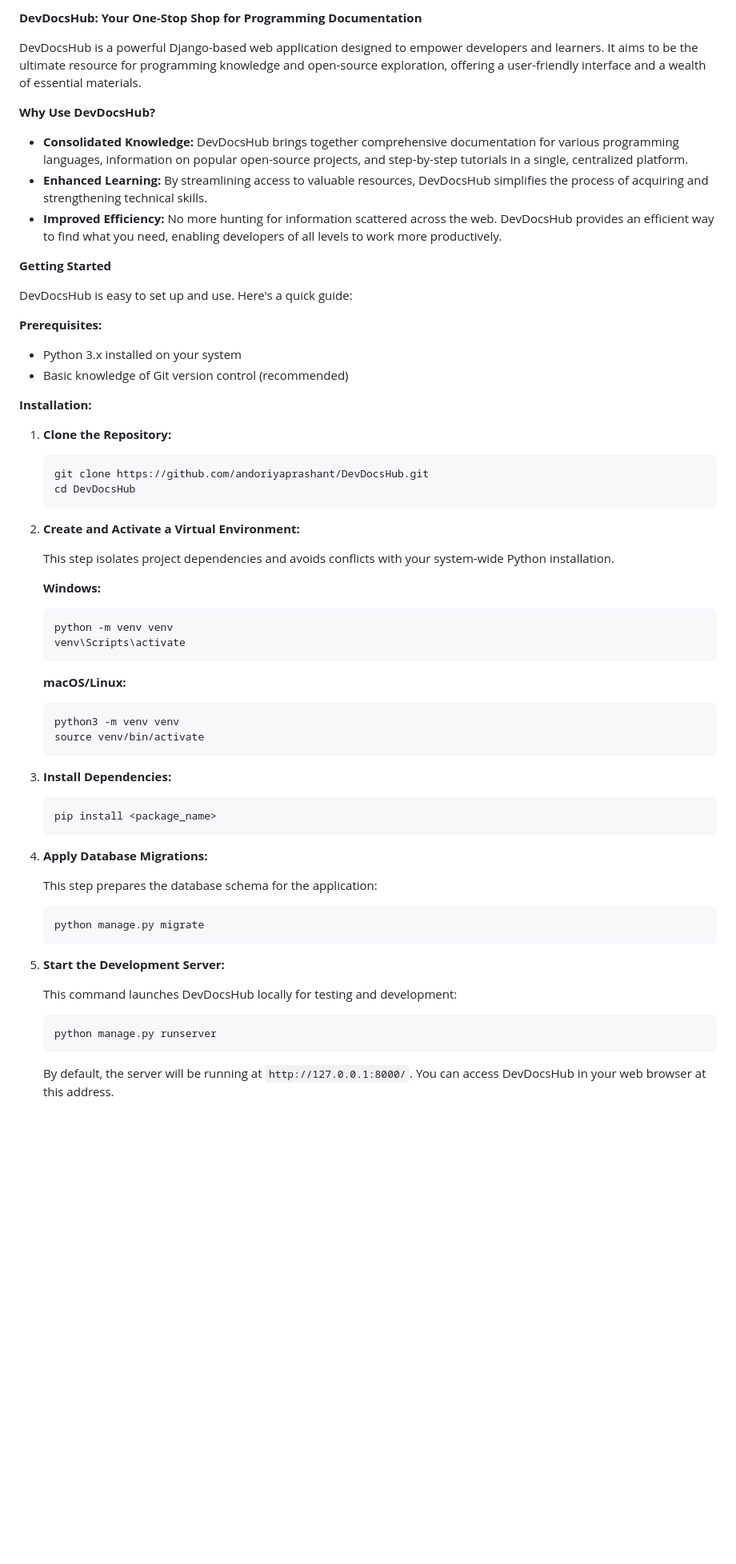
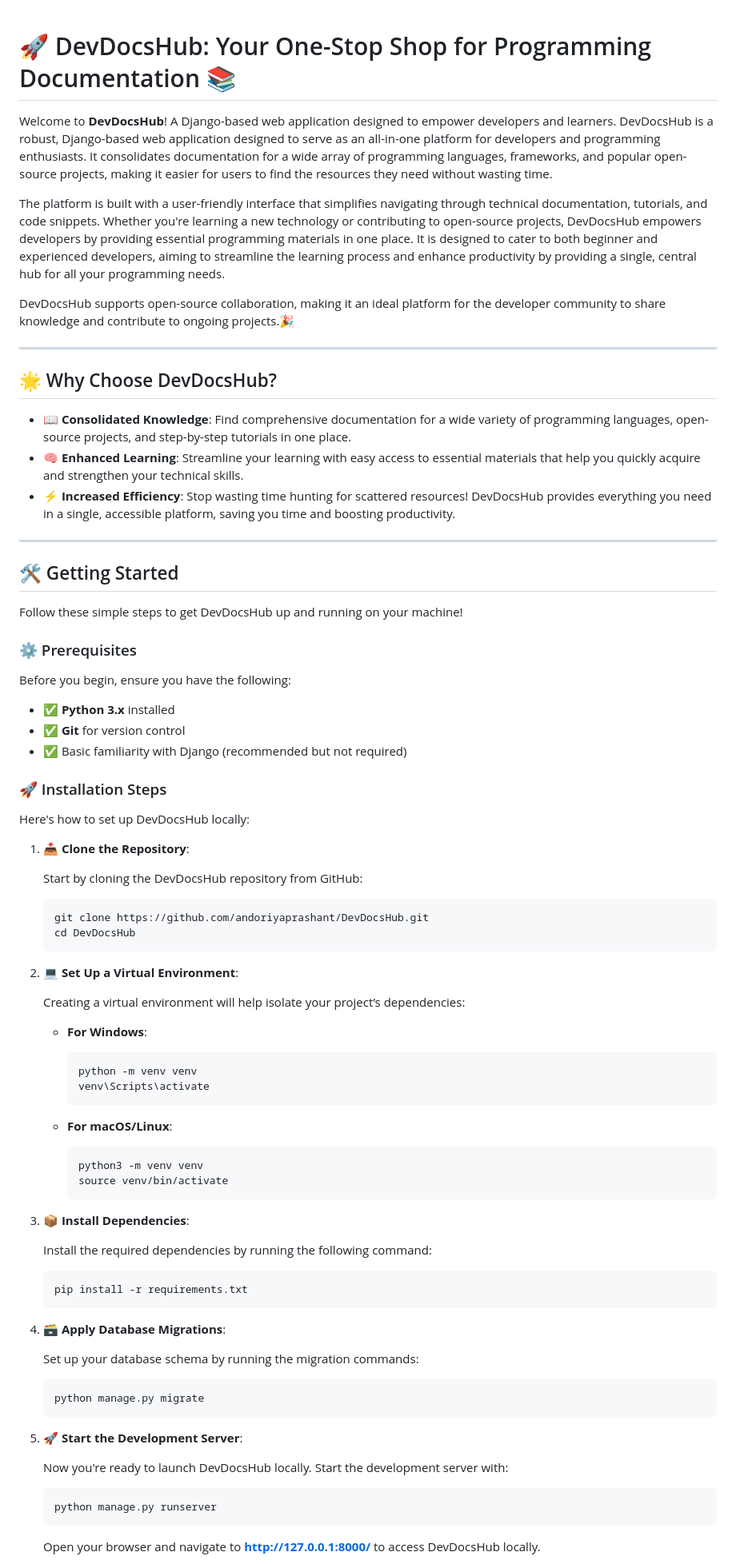
Before and after one commit to andoriyaprashant/DevDocsHub, a Markdown page: README.md, the part around one of its changes. Shown at 80% size. Rendered like a GitHub page; blank space fills up the shorter version.

````diff
--- a/README.md
+++ b/README.md
@@ -1,70 +1,88 @@
-**DevDocsHub: Your One-Stop Shop for Programming Documentation**
 
-DevDocsHub is a powerful Django-based web application designed to empower developers and learners. It aims to be the ultimate resource for programming knowledge and open-source exploration, offering a user-friendly interface and a wealth of essential materials.
+# 🚀 DevDocsHub: Your One-Stop Shop for Programming Documentation 📚
 
-**Why Use DevDocsHub?**
+Welcome to **DevDocsHub**! A Django-based web application designed to empower developers and learners. DevDocsHub is a robust, Django-based web application designed to serve as an all-in-one platform for developers and programming enthusiasts. It consolidates documentation for a wide array of programming languages, frameworks, and popular open-source projects, making it easier for users to find the resources they need without wasting time.
 
-* **Consolidated Knowledge:** DevDocsHub brings together comprehensive documentation for various programming languages, information on popular open-source projects, and step-by-step tutorials in a single, centralized platform.
-* **Enhanced Learning:** By streamlining access to valuable resources, DevDocsHub simplifies the process of acquiring and strengthening technical skills.
-* **Improved Efficiency:**  No more hunting for information scattered across the web. DevDocsHub provides an efficient way to find what you need, enabling developers of all levels to work more productively.
+The platform is built with a user-friendly interface that simplifies navigating through technical documentation, tutorials, and code snippets. Whether you're learning a new technology or contributing to open-source projects, DevDocsHub empowers developers by providing essential programming materials in one place. It is designed to cater to both beginner and experienced developers, aiming to streamline the learning process and enhance productivity by providing a single, central hub for all your programming needs.
 
-**Getting Started**
+DevDocsHub supports open-source collaboration, making it an ideal platform for the developer community to share knowledge and contribute to ongoing projects.🎉
 
-DevDocsHub is easy to set up and use. Here's a quick guide:
+---
 
-**Prerequisites:**
+## 🌟 Why Choose DevDocsHub?
 
-* Python 3.x installed on your system
-* Basic knowledge of Git version control (recommended)
+- **📖 Consolidated Knowledge**: Find comprehensive documentation for a wide variety of programming languages, open-source projects, and step-by-step tutorials in one place.
+- **🧠 Enhanced Learning**: Streamline your learning with easy access to essential materials that help you quickly acquire and strengthen your technical skills.
+- **⚡ Increased Efficiency**: Stop wasting time hunting for scattered resources! DevDocsHub provides everything you need in a single, accessible platform, saving you time and boosting productivity.
 
-**Installation:**
+---
 
-1. **Clone the Repository:**
+## 🛠️ Getting Started
+
+Follow these simple steps to get DevDocsHub up and running on your machine!
+
+### ⚙️ Prerequisites
+
+Before you begin, ensure you have the following:
+
+- ✅ **Python 3.x** installed
+- ✅ **Git** for version control
+- ✅ Basic familiarity with Django (recommended but not required)
+
+### 🚀 Installation Steps
+
+Here's how to set up DevDocsHub locally:
+
+1. **📥 Clone the Repository**:
+
+   Start by cloning the DevDocsHub repository from GitHub:
 
    ```bash
    git clone https://github.com/andoriyaprashant/DevDocsHub.git
    cd DevDocsHub
    ```
 
-2. **Create and Activate a Virtual Environment:**
+2. **💻 Set Up a Virtual Environment**:
 
-   This step isolates project dependencies and avoids conflicts with your system-wide Python installation.
+   Creating a virtual environment will help isolate your project’s dependencies:
 
-   **Windows:**
+   - **For Windows**:
+
+     ```bash
+     python -m venv venv
+     venv\Scripts\activate
+     ```
+
+   - **For macOS/Linux**:
+
+     ```bash
+     python3 -m venv venv
+     source venv/bin/activate
+     ```
+
+3. **📦 Install Dependencies**:
+
+   Install the required dependencies by running the following command:
 
    ```bash
-   python -m venv venv
-   venv\Scripts\activate
+   pip install -r requirements.txt
    ```
 
-   **macOS/Linux:**
+4. **🗃️ Apply Database Migrations**:
 
-   ```bash
-   python3 -m venv venv
-   source venv/bin/activate
-   ```
-
-3. **Install Dependencies:**
-
-   ```bash
-   pip install <package_name>
-   ```
-
-4. **Apply Database Migrations:**
-
-   This step prepares the database schema for the application:
+   Set up your database schema by running the migration commands:
 
    ```bash
    python manage.py migrate
    ```
 
-5. **Start the Development Server:**
+5. **🚀 Start the Development Server**:
 
-   This command launches DevDocsHub locally for testing and development:
+   Now you're ready to launch DevDocsHub locally. Start the development server with:
 
    ```bash
    python manage.py runserver
    ```
 
-   By default, the server will be running at `http://127.0.0.1:8000/`. You can access DevDocsHub in your web browser at this address.
+   Open your browser and navigate to **[http://127.0.0.1:8000/](http://127.0.0.1:8000/)** to access DevDocsHub locally.
 
````
Also changed, not shown: other parts of README.md (+29 -20 lines).
